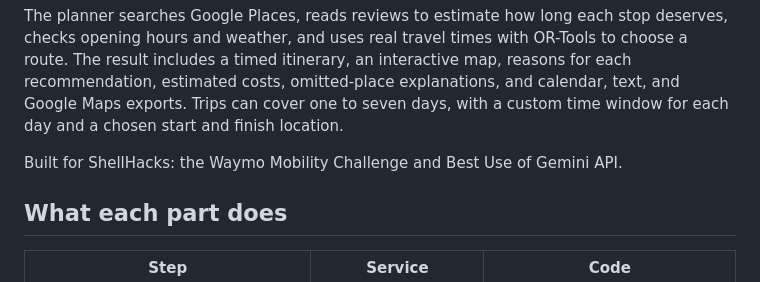
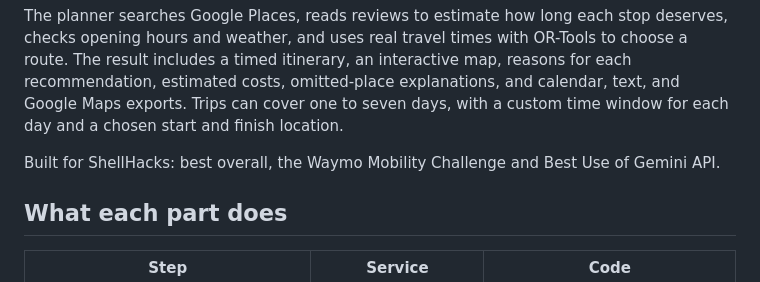
Before and after one commit to s4nsec/shellhacks-flashplanner, a Markdown page: README.md, the part around the change. Drawn GitHub-style.

```diff
--- a/README.md
+++ b/README.md
@@ -14,7 +14,7 @@ map, reasons for each recommendation, estimated costs, omitted-place explanation
 and calendar, text, and Google Maps exports. Trips can cover one to seven days,
 with a custom time window for each day and a chosen start and finish location.
 
-Built for ShellHacks: the Waymo Mobility Challenge and Best Use of Gemini API.
+Built for ShellHacks: best overall, the Waymo Mobility Challenge and Best Use of Gemini API.
 
 ## What each part does
 
```
